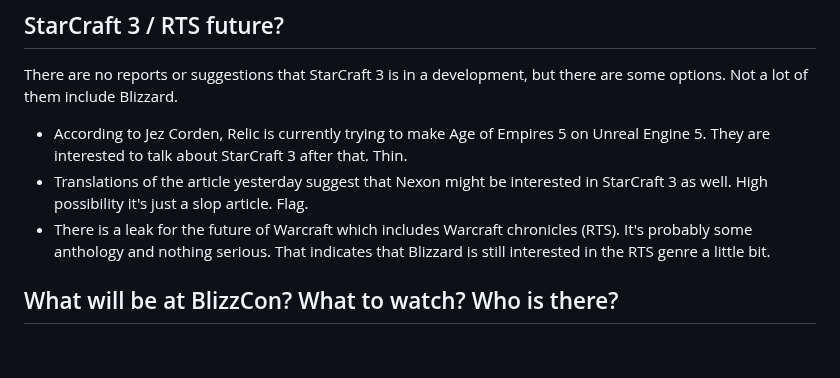
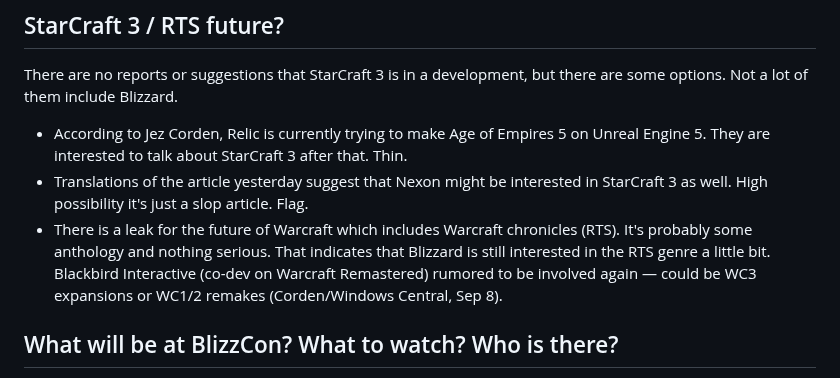
Before and after one commit to DealsBeam/world-of-warcraft-private-servers, a Markdown page: src/blog/starcraft-shooter-faq-blizzard-nexon-arg-blizzcon.md, the part around the change. GitHub-like rendering; blank space fills up the shorter version.

Commit message:
Blackbird: WC Remastered co-dev, Warcraft-specific RTS angle

```diff
--- a/src/blog/starcraft-shooter-faq-blizzard-nexon-arg-blizzcon.md
+++ b/src/blog/starcraft-shooter-faq-blizzard-nexon-arg-blizzcon.md
@@ -78,7 +78,7 @@ There are no reports or suggestions that StarCraft 3 is in a development, but th
 
 - According to Jez Corden, Relic is currently trying to make Age of Empires 5 on Unreal Engine 5. They are interested to talk about StarCraft 3 after that. Thin.
 - Translations of the article yesterday suggest that Nexon might be interested in StarCraft 3 as well. High possibility it's just a slop article. Flag.
-- There is a leak for the future of Warcraft which includes Warcraft chronicles (RTS). It's probably some anthology and nothing serious. That indicates that Blizzard is still interested in the RTS genre a little bit.
+- There is a leak for the future of Warcraft which includes Warcraft chronicles (RTS). It's probably some anthology and nothing serious. That indicates that Blizzard is still interested in the RTS genre a little bit. Blackbird Interactive (co-dev on Warcraft Remastered) rumored to be involved again — could be WC3 expansions or WC1/2 remakes (Corden/Windows Central, Sep 8).
 
 ## What will be at BlizzCon? What to watch? Who is there?
 
```
Also changed, not shown: src/blog/outsourced-rts-model-relic-chronicles.md (+1 -1 lines).
